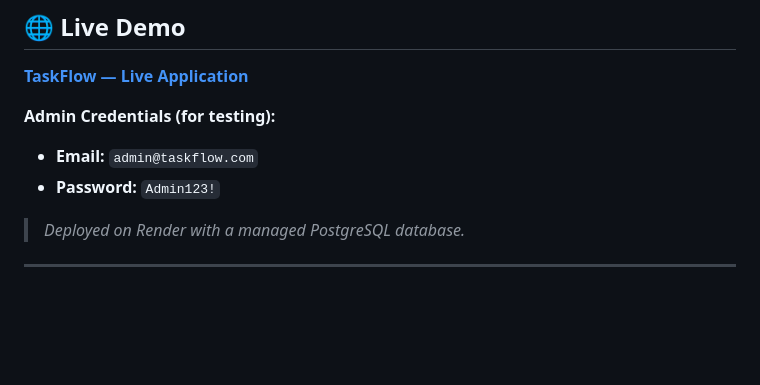
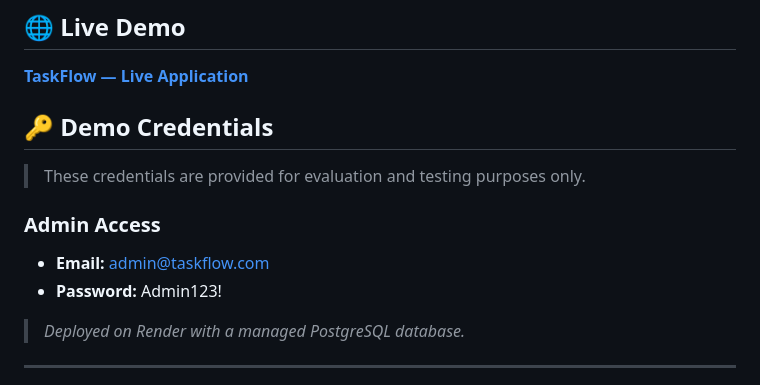
Before and after one commit to imrcoder07/Taskflow, a Markdown page: README.md, the part around the change. GitHub-like rendering; blank space fills up the shorter version.

Commit message:
Add evaluation credentials and finalize README presentation

```diff
--- a/README.md
+++ b/README.md
@@ -10,9 +10,13 @@ TaskFlow is a full-stack web application that enables structured team collaborat
 
 [**TaskFlow — Live Application**](https://taskflow-mu6q.onrender.com/)
 
-**Admin Credentials (for testing):**
-- **Email:** `admin@taskflow.com`
-- **Password:** `Admin123!`
+## 🔑 Demo Credentials
+
+> These credentials are provided for evaluation and testing purposes only.
+
+### Admin Access
+- **Email:** admin@taskflow.com
+- **Password:** Admin123!
 
 > _Deployed on Render with a managed PostgreSQL database._
 
```
